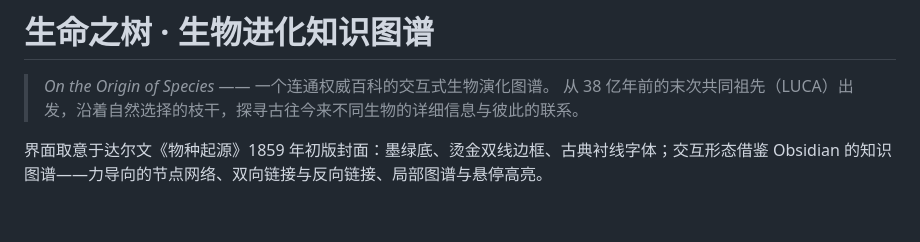
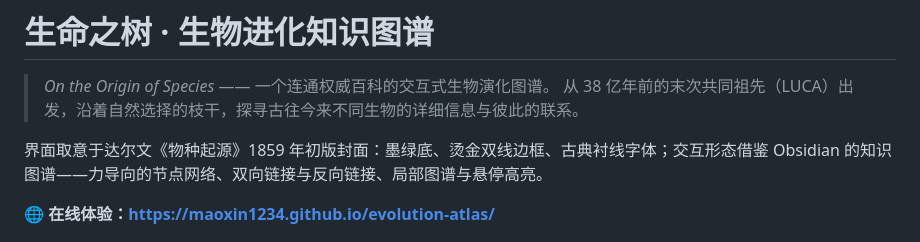
Before and after one commit to maoxin1234/evolution-atlas, a Markdown page: README.md, the part around the change. Drawn GitHub-style; blank space fills up the shorter version.

Commit message:
README 增加在线体验链接（GitHub Pages）

```diff
--- a/README.md
+++ b/README.md
@@ -4,6 +4,8 @@
 > 从 38 亿年前的末次共同祖先（LUCA）出发，沿着自然选择的枝干，探寻古往今来不同生物的详细信息与彼此的联系。
 
 界面取意于达尔文《物种起源》1859 年初版封面：墨绿底、烫金双线边框、古典衬线字体；交互形态借鉴 Obsidian 的知识图谱——力导向的节点网络、双向链接与反向链接、局部图谱与悬停高亮。
+
+🌐 **在线体验：https://maoxin1234.github.io/evolution-atlas/**
 
 ![总览](assets/01-overview.png)
 
```
